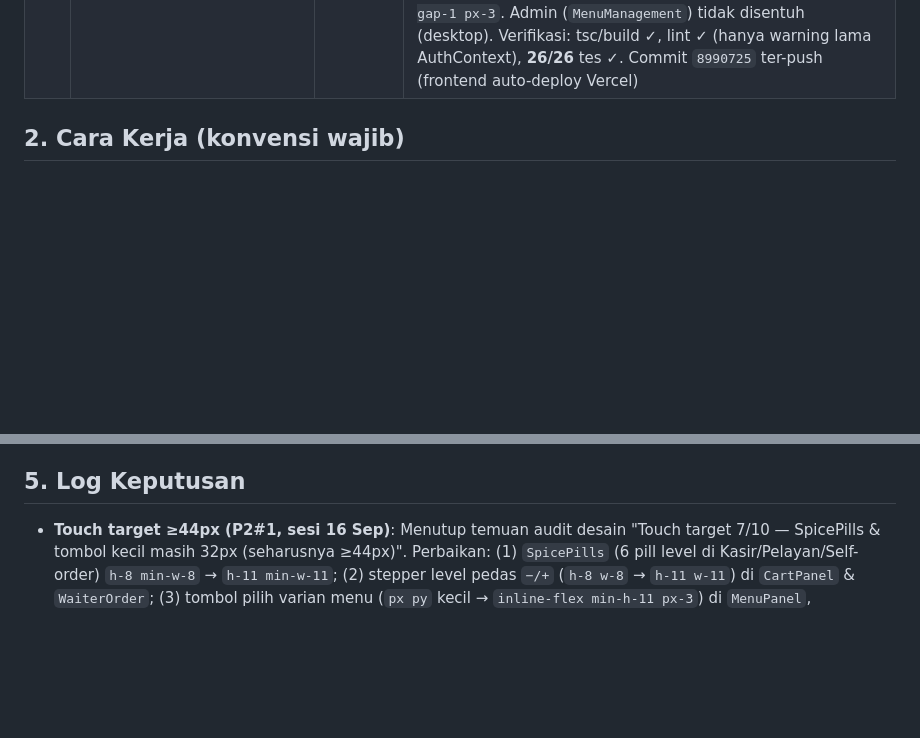
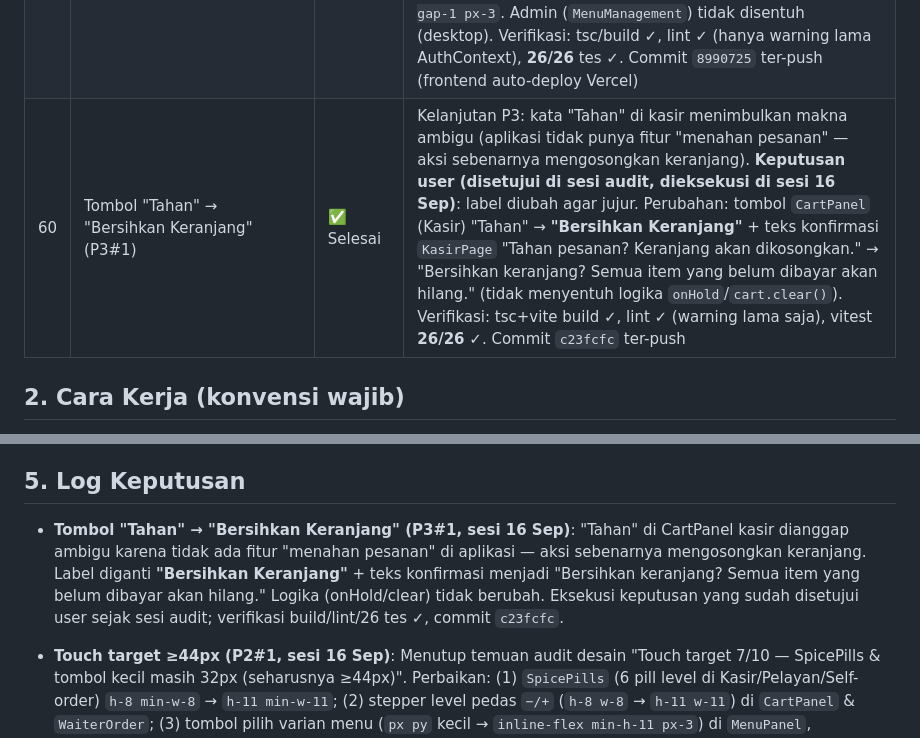
Before and after one commit to fadhilfaith48/dineflow-pos, a Markdown page: frontend/PROGRESS.md, 2 parts joined by grey strips. GitHub-like rendering; blank space fills up the shorter version.

Commit message:
docs: PROGRESS row 60 + log tombol 'Bersihkan Keranjang' (P3#1)

```diff
--- a/frontend/PROGRESS.md
+++ b/frontend/PROGRESS.md
@@ -66,6 +66,7 @@ Dokumen progres & roadmap pengembangan frontend. **Baca di awal setiap sesi**, u
 | 57 | Anti-mainan self-order — batas buat tetap, batal dibebaskan | ✅ Selesai | Keluhan user: batas **batal 3×/10 mnt per meja** di versi awal membuat order ke-4/ke-5 yang tidak bisa dibatalkan menumpuk di tab Masuk kasir (tes di HP: batal #1–3 hilang, #4/#5 nongkrong). **Keputusan user: buang limit batal total** — tiap tekan "Batalkan Pesanan" (dalam jendela 10 mnt & belum bayar) **selalu berhasil**, order `dibatalkan`, langsung hilang dari Masuk real-time. Anti-mainan tetap lewat **limit BUAT order**: 5×/jam per PERANGKAT (`X-Device-Id`, UUID persistent localStorage `dineflow-device-id`) + 20×/jam per IP tanpa header; iseng batal tak mungkin tanpa bisa buat order. `RateLimiter` di `OrderController::store()` saja (hit hanya bila sukses; `abort(429)` Indonesia); kasir/pelayan login TIDAK kena. **Backend:** `config/dinflow.php` kini 2 key create (batal pindah ke komentar), 3 tes `SelfOrderLimitTest` (buat per device → ke-6 429; device lain adil; IP tanpa header 20/h) → backend **41/41**. **Frontend:** `httpApi.ts` header `X-Device-Id` + map 429 → pesan ramah (tetap). Verifikasi: backend **41/41**, FE lint/build/**26/26** ✓; uji manual 5.8 diperbarui (batal berkali-kali selalu sukses) |
 | 58 | Audit kesiapan online — perbaikan P1#1–#5 (integritas, race, real-time) | ✅ Selesai | Persiapan demo/sidang PKL: **(#1)** blokir void order lunas (`selesai` → 422), **(#2)** broadcast order aman saat Reverb mati, **(#3)** anti order ganda — idempotensi backend (`X-Idempotency-Key`) + lock frontend (`sending`/`isSending` di Kasir/Pelayan/Self-order), **(#4)** anti bayar ganda — `checkout` dalam transaksi + unique `payments.order_id` → 409, **(#5)** re-cek ketersediaan menu saat bayar → 422. Backend **61/61** (idempotensi 4, checkout race 4, prepay +2, broadcast 2), FE **26/26**. Commit `38841c1`…`849406a` (+ `fd9126a`). Detail di Log Keputusan 15 Sep 2026 |
 | 59 | Touch target ≥44px — SpicePills, stepper level pedas, tombol varian (P2#1) | ✅ Selesai | Menutup temuan audit desain "touch target 7/10" (`todo.md`): tombol di alur pemesanan yang masih 32px dibesarkan ke **≥44px**. **(1)** `SpicePills.tsx` — pill level `h-8 min-w-8` → `h-11 min-w-11`. **(2)** Stepper level pedas `−/+` di `CartPanel` (Kasir) & `WaiterOrder` (Pelayan) — `h-8 w-8` → `h-11 w-11`. **(3)** Tombol pilih varian (Original/Jumbo) di `MenuPanel`, `WaiterOrder`, `MenuPage` (kartu reguler + FeaturedCard) — `px py` kecil → `inline-flex min-h-11 items-center justify-center gap-1 px-3`. Admin (`MenuManagement`) tidak disentuh (desktop). Verifikasi: tsc/build ✓, lint ✓ (hanya warning lama AuthContext), **26/26** tes ✓. Commit `8990725` ter-push (frontend auto-deploy Vercel) |
+| 60 | Tombol "Tahan" → "Bersihkan Keranjang" (P3#1) | ✅ Selesai | Kelanjutan P3: kata "Tahan" di kasir menimbulkan makna ambigu (aplikasi tidak punya fitur "menahan pesanan" — aksi sebenarnya mengosongkan keranjang). **Keputusan user (disetujui di sesi audit, dieksekusi di sesi 16 Sep)**: label diubah agar jujur. Perubahan: tombol `CartPanel` (Kasir) "Tahan" → **"Bersihkan Keranjang"** + teks konfirmasi `KasirPage` "Tahan pesanan? Keranjang akan dikosongkan." → "Bersihkan keranjang? Semua item yang belum dibayar akan hilang." (tidak menyentuh logika `onHold`/`cart.clear()`). Verifikasi: tsc+vite build ✓, lint ✓ (warning lama saja), vitest **26/26** ✓. Commit `c23fcfc` ter-push |
 
 ## 2. Cara Kerja (konvensi wajib)
 
@@ -158,6 +159,7 @@ Urutan dibagi dua: **A) fitur frontend murni (tidak butuh backend, bisa dikerjak
 
 ## 5. Log Keputusan
 
+- **Tombol "Tahan" → "Bersihkan Keranjang" (P3#1, sesi 16 Sep)**: "Tahan" di CartPanel kasir dianggap ambigu karena tidak ada fitur "menahan pesanan" di aplikasi — aksi sebenarnya mengosongkan keranjang. Label diganti **"Bersihkan Keranjang"** + teks konfirmasi menjadi "Bersihkan keranjang? Semua item yang belum dibayar akan hilang." Logika (onHold/clear) tidak berubah. Eksekusi keputusan yang sudah disetujui user sejak sesi audit; verifikasi build/lint/26 tes ✓, commit `c23fcfc`.
 - **Touch target ≥44px (P2#1, sesi 16 Sep)**: Menutup temuan audit desain "Touch target 7/10 — SpicePills & tombol kecil masih 32px (seharusnya ≥44px)". Perbaikan: (1) `SpicePills` (6 pill level di Kasir/Pelayan/Self-order) `h-8 min-w-8` → `h-11 min-w-11`; (2) stepper level pedas `−/+` (`h-8 w-8` → `h-11 w-11`) di `CartPanel` & `WaiterOrder`; (3) tombol pilih varian menu (`px py` kecil → `inline-flex min-h-11 px-3`) di `MenuPanel`, `WaiterOrder`, `MenuPage` (kartu reguler + `FeaturedCard`). Lingkup sengaja dibatasi ke alur pemesanan (kasir/pelayan/self-order); tombol admin desktop (`MenuManagement`) tidak diubah (input/interaksi keyboard). Verifikasi: tsc+vite build ✓, lint ✓ (warning lama AuthContext saja), vitest **26/26** ✓; commit `8990725` ter-push (auto-deploy Vercel).
 - **Proteksi meja self-order — URL token + batal per perangkat (keputusan user)**: Dua celah iseng ditutup: (1) URL menu meja dulu berbentuk `/menu/T2` (nomor meja = `qr_code`) sehingga gampang ditebak & daftar meja publik mengekspos token. **Solusi**: `tables.qr_code` diisi token acak **8 karakter** (alfabet `abcdefghjkmnpqrstuvwxyz23456789`, dibuat sekali & tetap seumur meja; migrasi men-generate ulang meja lama) → QR menjadi `/menu/{token}`; `GET /api/tables` publik **tidak lagi mengekspos `qrCode`** (TableResource mengecek `user('sanctum')`), staf login tetap melihat (cetak QR dari Admin → Table Management otomatis pakai URL baru — **QR lama tidak valid, wajib cetak ulang**); endpoint publik baru `GET /tables/{slug}` (resolve token → 404 bila salah) dipakai `MenuPage` via `api.getTableBySlug`, dan param `/menu/T1`/id **ditolak**; header "Meja X" diambil dari DB bukan dari URL. (2) Batal self-order dulu bebas menjaga asal-perangkat → bisa brute-force id order (`POST /orders/{id}/void`, id berurutan) membatalkan pesanan orang lain. **Solusi**: `orders.device_id` disimpan saat buat (dari `X-Device-Id`); `cancel()` menolak (403) bila header device berbeda dari `device_id` order — pembuat yang sah tetap selalu bisa batal (tidak mengulang kasus "order nangkring"). Kasir/login (PATCH void) tetap bebas. Verifikasi: backend **48/48** (7 tes baru), FE lint/tsc/**26/26**/build ✓; `php artisan migrate` diterapkan di dev (token meja: T1 `td8jvgbr`, T2 `tudtvhxk`, dst.).
 - **Ikon peran halaman login (keputusan user)**: ikon SVG inline (Admin/Kasir/Pelayan/Dapur) di `LoginPage.tsx` diganti gambar PNG 512×512 milik user yang ditaruh di `frontend/public/` (`Admin.png`, `kasir.png`, `Pelayan.png`, `Dapur.png` — nama file persis huruf besar/kecilnya karena server produksi case-sensitive). Direferensikan sebagai `/Admin.png` dst, ditampilkan ukuran tetap `h-3.5 w-3.5` + `object-contain` (persis 14px seperti ikon lama). Efek: warna gambar tidak ikut berubah saat tombol aktif biru (beda dengan SVG `currentColor` dulu).
```
